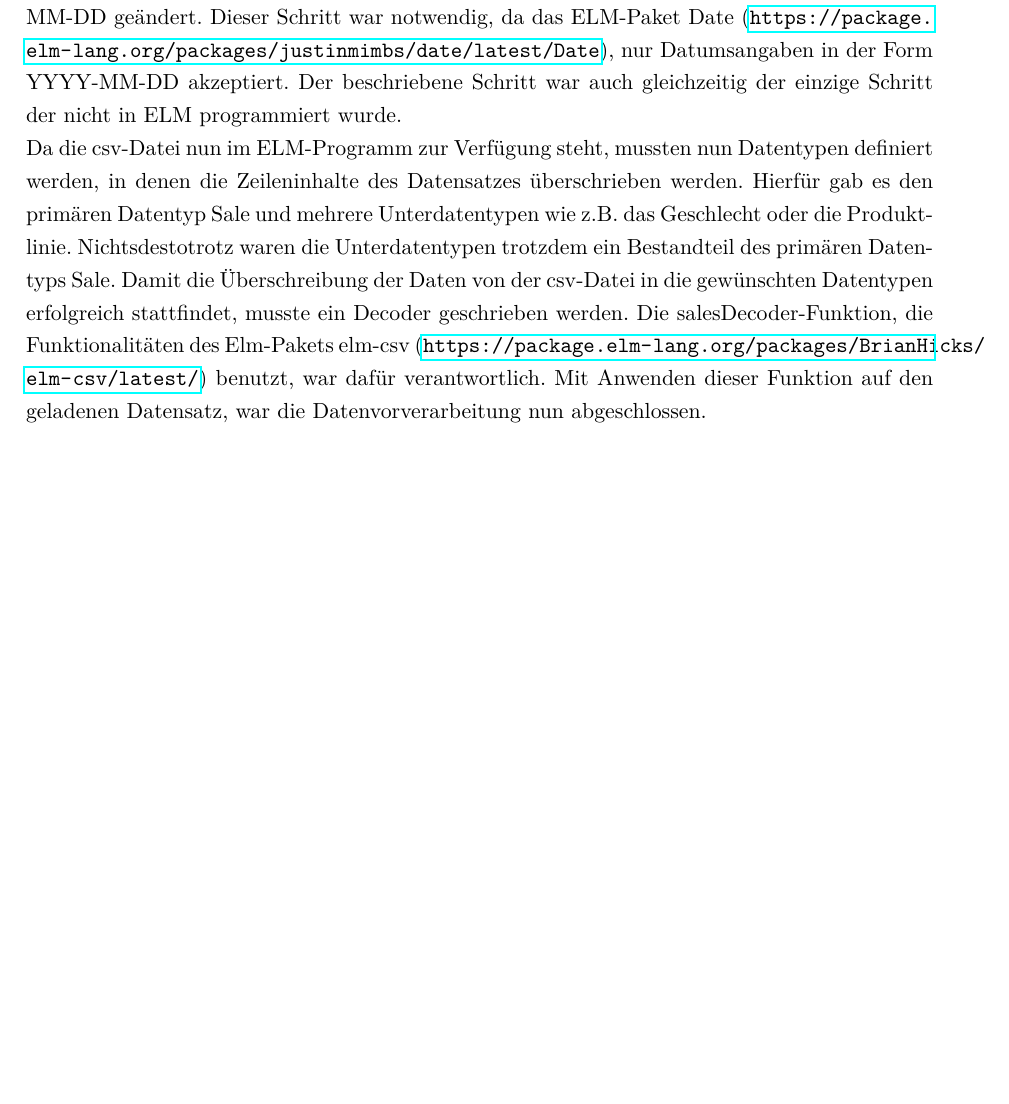
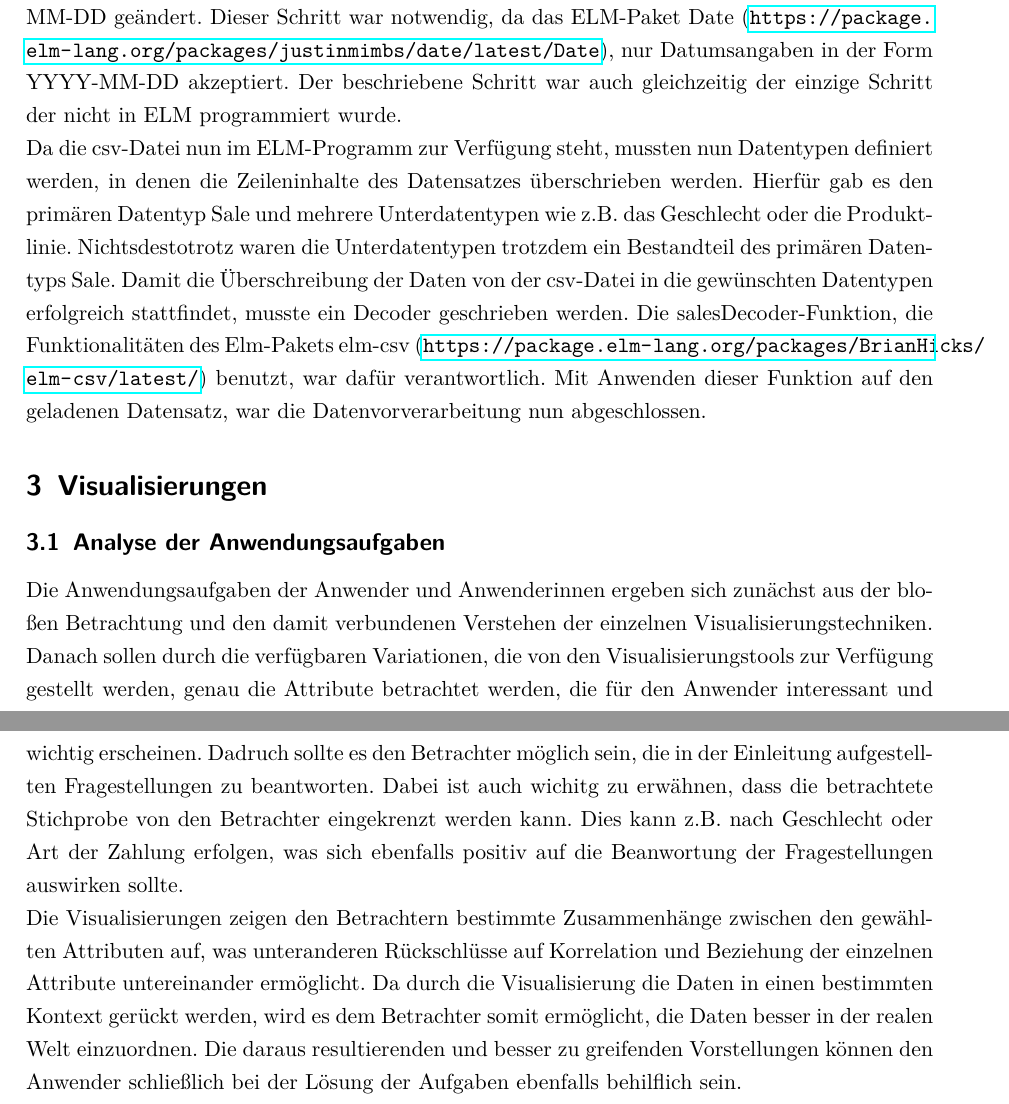
Before and after one commit to Konwoh/IRV_Website, a LaTeX document (Bericht/Projektbericht.tex): part of page 4 of 4 before the commit and two parts of pages 4 and 5 of 5 after it, the two joined at a grey line, cut so that both start at the same text, the shorter picture padded with empty space. Compiled offline with pdfLaTeX.

Commit message:
Bericht: Analyse der Anwendungsaufgaben

```diff
--- a/Bericht/Projektbericht.tex
+++ b/Bericht/Projektbericht.tex
@@ -110,7 +110,18 @@ Bestandteil des primären Datentyps Sale. Damit die Überschreibung der Daten vo
 geschrieben werden. Die salesDecoder-Funktion, die Funktionalitäten des Elm-Pakets elm-csv (\url{https://package.elm-lang.org/packages/BrianHicks/elm-csv/latest/}) benutzt, war
 dafür verantwortlich. Mit Anwenden dieser Funktion auf den geladenen Datensatz, war die Datenvorverarbeitung nun abgeschlossen.
 
+\section{Visualisierungen}
+\subsection{Analyse der Anwendungsaufgaben}
+Die Anwendungsaufgaben der Anwender und Anwenderinnen ergeben sich zunächst aus der bloßen Betrachtung und den damit verbundenen Verstehen der einzelnen Visualisierungstechniken.
+Danach sollen durch die verfügbaren Variationen, die von den Visualisierungstools zur Verfügung gestellt werden, genau die Attribute betrachtet werden, die für den Anwender
+interessant und wichtig erscheinen. Dadruch sollte es den Betrachter möglich sein, die in der Einleitung aufgestellten Fragestellungen zu beantworten. Dabei ist auch wichitg zu
+erwähnen, dass die betrachtete Stichprobe von den Betrachter eingekrenzt werden kann. Dies kann z.B. nach Geschlecht oder Art der Zahlung erfolgen, was sich ebenfalls positiv
+auf die Beanwortung der Fragestellungen auswirken sollte.
 
+\noindent Die Visualisierungen zeigen den Betrachtern bestimmte Zusammenhänge zwischen den gewählten Attributen auf, was unteranderen Rückschlüsse auf Korrelation
+und Beziehung der einzelnen Attribute untereinander ermöglicht. Da durch die Visualisierung die Daten in einen bestimmten Kontext gerückt werden, wird es dem Betrachter somit
+ermöglicht, die Daten besser in der realen Welt einzuordnen. Die daraus resultierenden und besser zu greifenden Vorstellungen können den Anwender schließlich bei der Lösung der
+Aufgaben ebenfalls behilflich sein.
 
 \newpage
 \printbibliography
```
